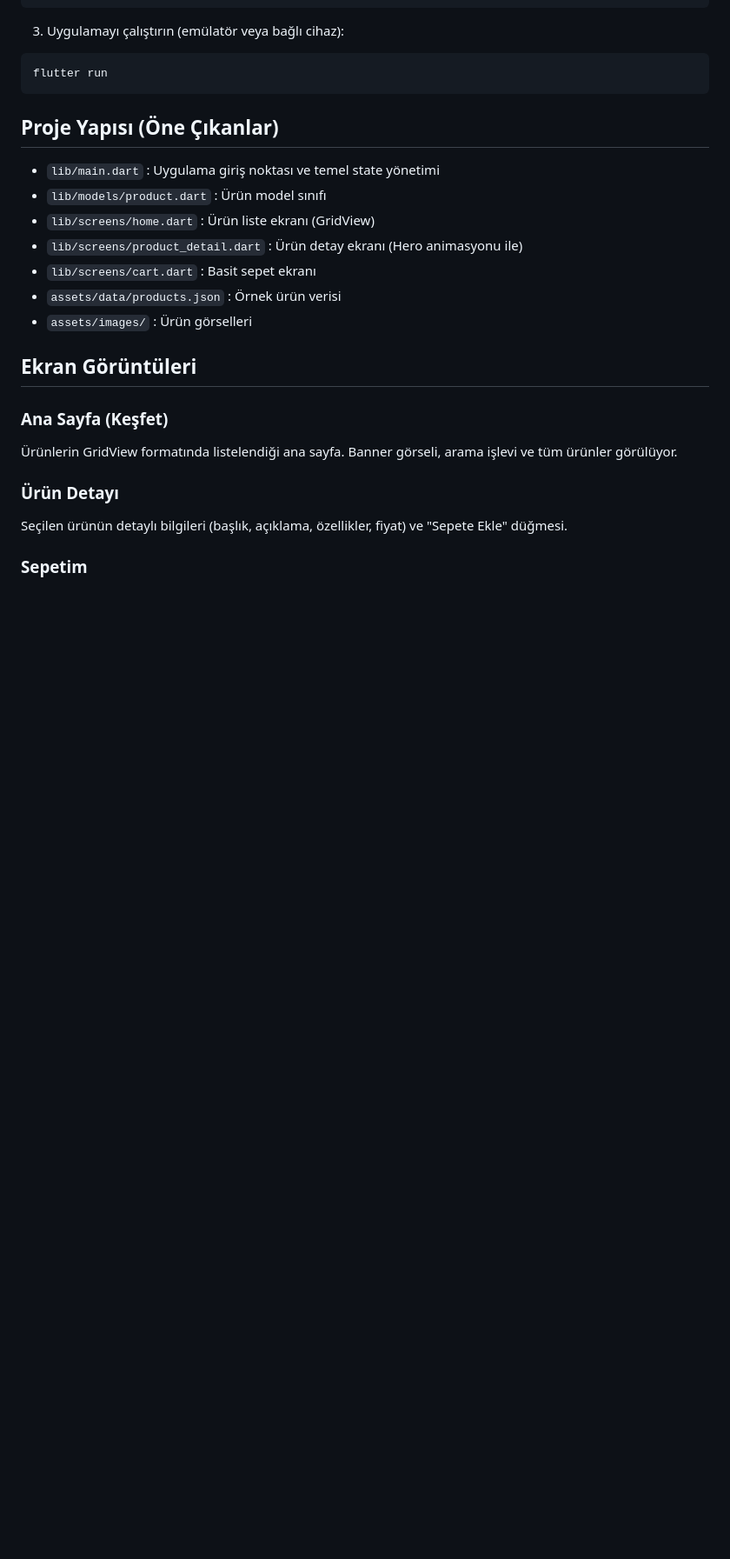
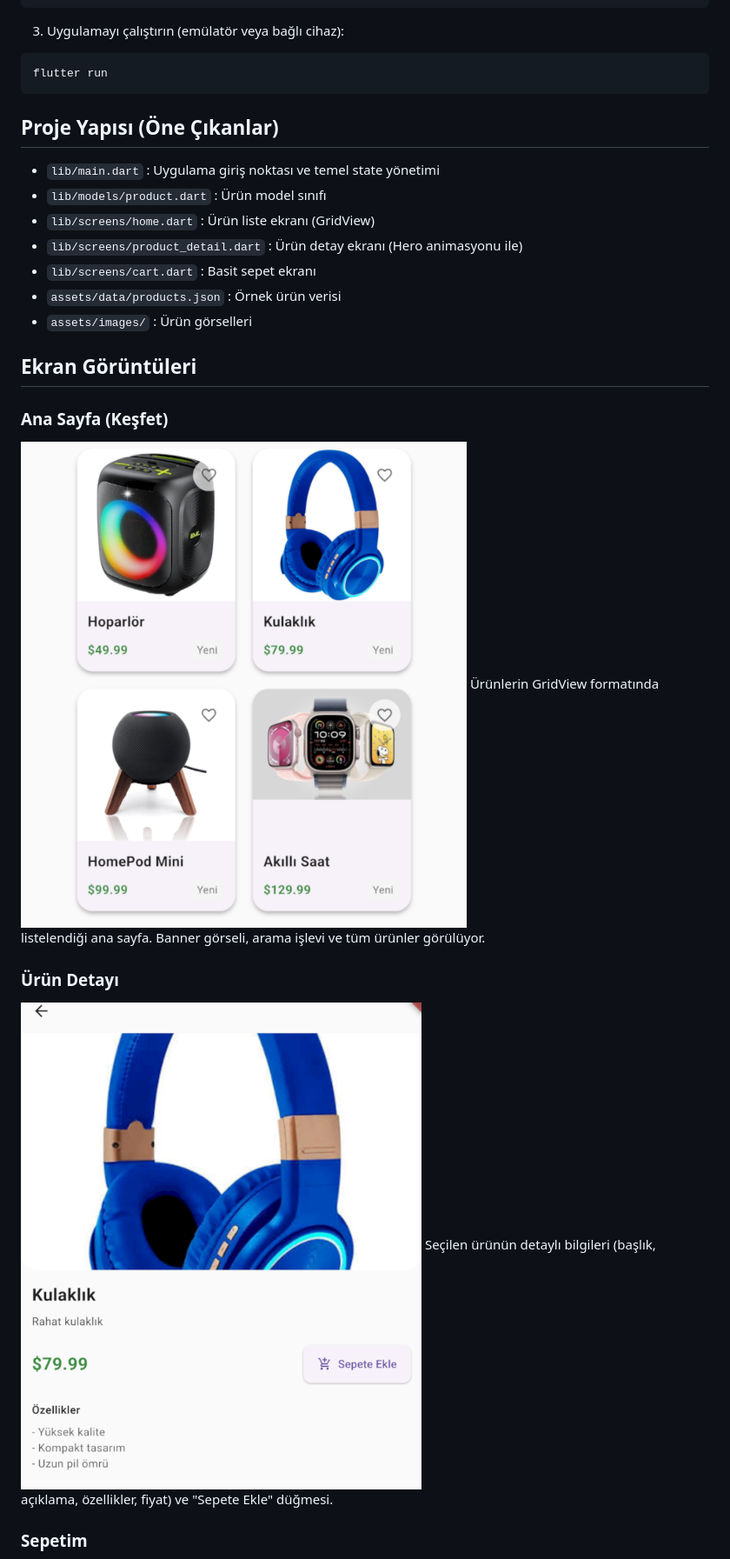
Before and after one commit to JackBros/mini_katalog_app, a Markdown page: README.md, the part around the change printed below. Shown: that part at 87% size. GitHub-like rendering; pictures changed too: assets/screenshots/Pasted Image 2.png (added), assets/screenshots/Pasted Image 3.png (added); blank space fills up the shorter version.

Commit message:
Ekran görüntüleri README'ye eklendi

```diff
--- a/README.md
+++ b/README.md
@@ -38,9 +38,11 @@ flutter run
 ## Ekran Görüntüleri
 
 ### Ana Sayfa (Keşfet)
+![Keşfet - Ana Sayfa](assets/screenshots/Pasted%20Image%202.png)
 Ürünlerin GridView formatında listelendiği ana sayfa. Banner görseli, arama işlevi ve tüm ürünler görülüyor.
 
 ### Ürün Detayı
+![Ürün Detayı](assets/screenshots/Pasted%20Image%203.png)
 Seçilen ürünün detaylı bilgileri (başlık, açıklama, özellikler, fiyat) ve "Sepete Ekle" düğmesi.
 
 ### Sepetim
```
Also changed, not shown: other parts of README.md (+1 -0 lines), assets/screenshots/Pasted Image 1.png (added), assets/screenshots/Pasted Image 4.png (added), 1 other file.
